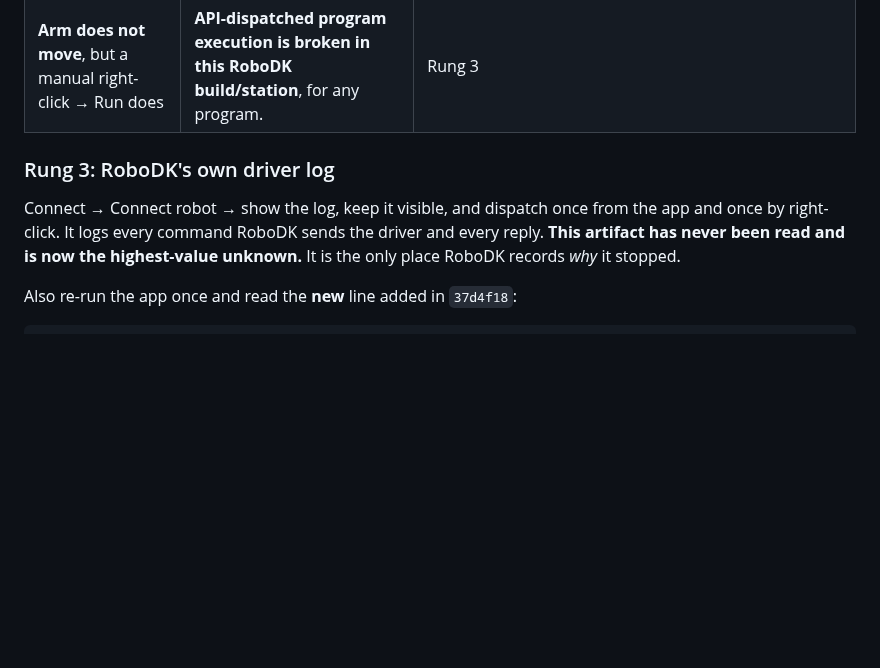
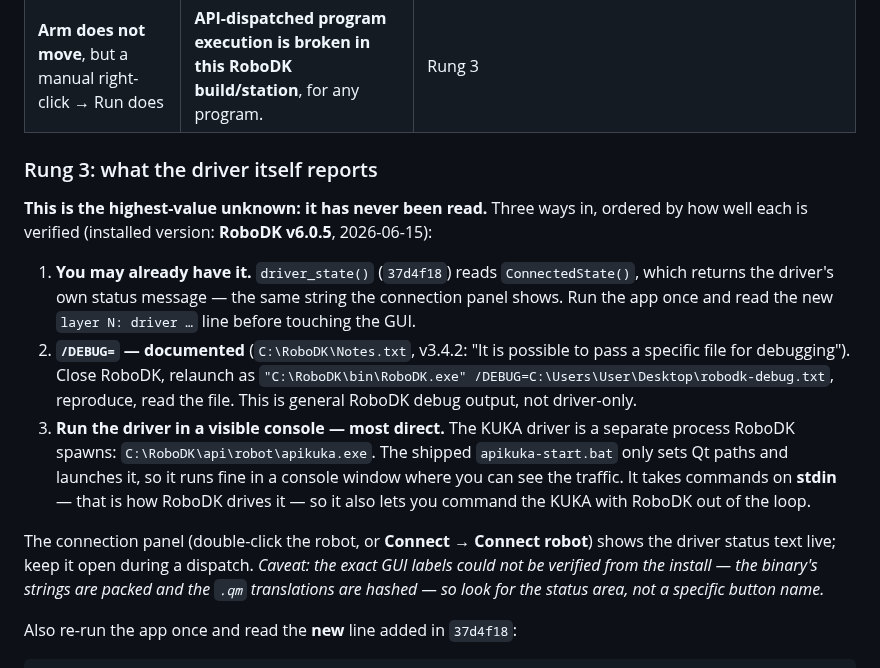
Before and after one commit to raffitch/robodk, a Markdown page: docs/live-print-next-session.md, the part around the change. Drawn GitHub-style; blank space fills up the shorter version.

Commit message:
docs: correct the driver-log instructions to what is actually verifiable
The handoff told the next agent to click 'Connect > Connect robot > Show log'.
The panel and a robot driver log both exist (Notes.txt, v5.6.8), but that exact
GUI label was invented rather than checked -- the RoboDK binary's strings are
packed and the .qm translations are hashed, so it could not be confirmed against
the install. That is the same confident-but-unverified pattern that has cost this
project days, in the doc whose whole point is separating measured from inferred.

Replaced with three routes ordered by how well each is verified against the
installed RoboDK v6.0.5: the app's own driver_state() line (which already logs
the driver's status message, so the GUI may be unnecessary); the documented
/DEBUG= launch flag; and running apikuka.exe in a console, which shows driver
traffic and takes commands on stdin with RoboDK out of the loop entirely. The
connection panel is still named, with the caveat that its labels are unconfirmed.

Co-Authored-By: Claude Opus 5 (1M context) <noreply@anthropic.com>

```diff
--- a/docs/live-print-next-session.md
+++ b/docs/live-print-next-session.md
@@ -70,12 +70,29 @@ Builds a 2-instruction program, dispatches it exactly as the app does, deletes i
 | **Arm moves** | API program dispatch works *from a bare script*. The difference is the **app's** state or timing. | Diff the script's numbers against the app's log for the same program. Suspects, in order: something the app leaves on the `Robolink` connection; the concurrent `/api/rdk` status poll hitting the same connection mid-run; a second RoboDK process (`Get-Process RoboDK` must be exactly 1). |
 | **Arm does not move**, but a manual right-click → Run does | **API-dispatched program execution is broken in this RoboDK build/station**, for any program. | Rung 3 |
 
-### Rung 3: RoboDK's own driver log
+### Rung 3: what the driver itself reports
 
-Connect → Connect robot → show the log, keep it visible, and dispatch once from the app
-and once by right-click. It logs every command RoboDK sends the driver and every reply.
-**This artifact has never been read and is now the highest-value unknown.** It is the only
-place RoboDK records *why* it stopped.
+**This is the highest-value unknown: it has never been read.** Three ways in, ordered by
+how well each is verified (installed version: **RoboDK v6.0.5**, 2026-06-15):
+
+1. **You may already have it.** `driver_state()` (`37d4f18`) reads `ConnectedState()`,
+   which returns the driver's own status message — the same string the connection panel
+   shows. Run the app once and read the new `layer N: driver …` line before touching the
+   GUI.
+2. **`/DEBUG=` — documented** (`C:\RoboDK\Notes.txt`, v3.4.2: "It is possible to pass a
+   specific file for debugging"). Close RoboDK, relaunch as
+   `"C:\RoboDK\bin\RoboDK.exe" /DEBUG=C:\Users\User\Desktop\robodk-debug.txt`, reproduce,
+   read the file. This is general RoboDK debug output, not driver-only.
+3. **Run the driver in a visible console — most direct.** The KUKA driver is a separate
+   process RoboDK spawns: `C:\RoboDK\api\robot\apikuka.exe`. The shipped
+   `apikuka-start.bat` only sets Qt paths and launches it, so it runs fine in a console
+   window where you can see the traffic. It takes commands on **stdin** — that is how
+   RoboDK drives it — so it also lets you command the KUKA with RoboDK out of the loop.
+
+The connection panel (double-click the robot, or **Connect → Connect robot**) shows the
+driver status text live; keep it open during a dispatch. *Caveat: the exact GUI labels
+could not be verified from the install — the binary's strings are packed and the `.qm`
+translations are hashed — so look for the status area, not a specific button name.*
 
 Also re-run the app once and read the **new** line added in `37d4f18`:
 
```
Also changed, not shown: docs/live-print-dispatch-handoff-2026-08-28.md (+10 -5 lines).
